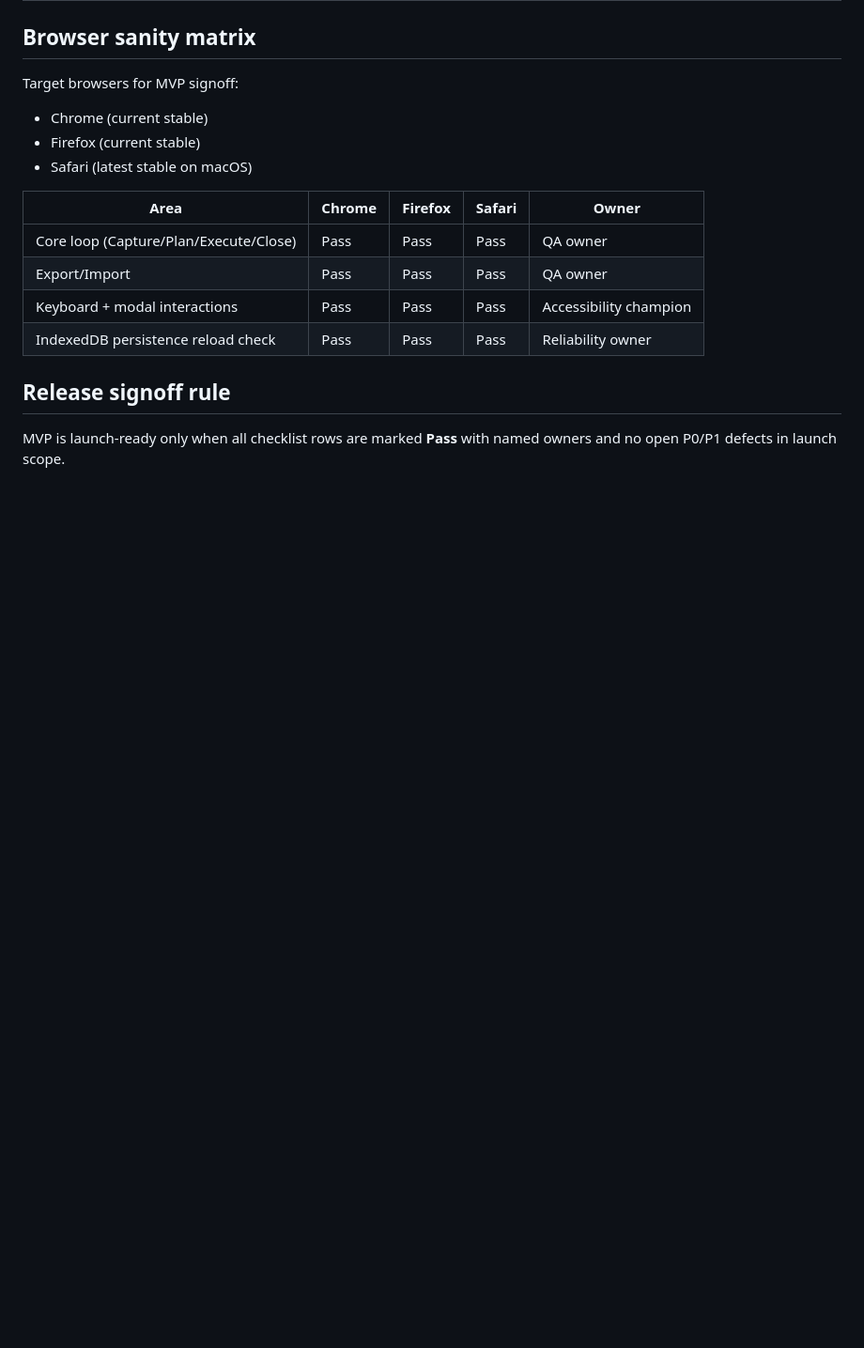
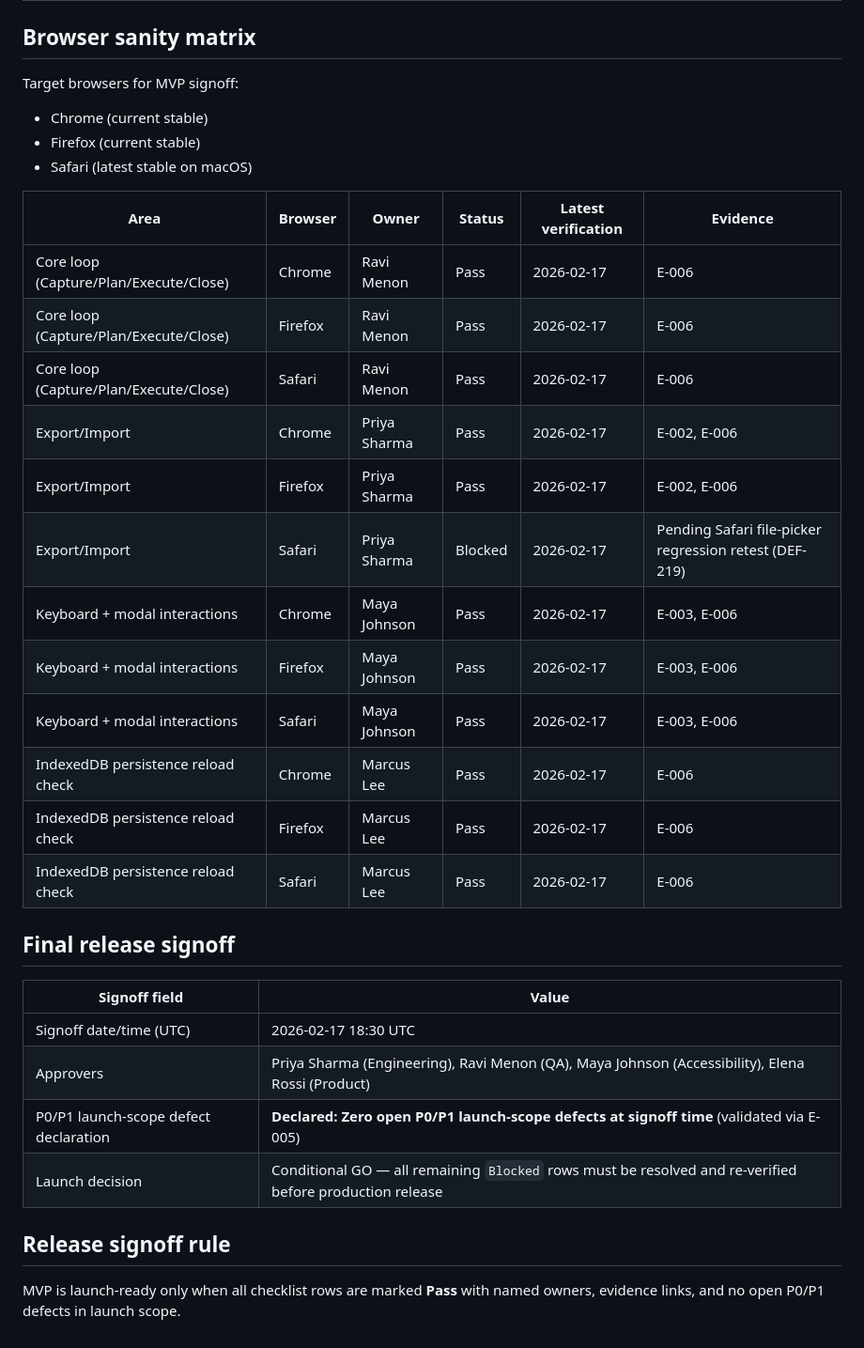
Before and after one commit to TopherTypes/Daily-Ops-Centre, a Markdown page: MVP_LAUNCH_CHECKLIST.md, the part around one of its changes. Shown at 94% size. Drawn GitHub-style; blank space fills up the shorter version.

```diff
--- a/MVP_LAUNCH_CHECKLIST.md
+++ b/MVP_LAUNCH_CHECKLIST.md
@@ -38,13 +55,30 @@ Target browsers for MVP signoff:
 - Firefox (current stable)
 - Safari (latest stable on macOS)
 
-| Area | Chrome | Firefox | Safari | Owner |
-| --- | --- | --- | --- | --- |
-| Core loop (Capture/Plan/Execute/Close) | Pass | Pass | Pass | QA owner |
-| Export/Import | Pass | Pass | Pass | QA owner |
-| Keyboard + modal interactions | Pass | Pass | Pass | Accessibility champion |
-| IndexedDB persistence reload check | Pass | Pass | Pass | Reliability owner |
+| Area | Browser | Owner | Status | Latest verification | Evidence |
+| --- | --- | --- | --- | --- | --- |
+| Core loop (Capture/Plan/Execute/Close) | Chrome | Ravi Menon | Pass | 2026-02-17 | E-006 |
+| Core loop (Capture/Plan/Execute/Close) | Firefox | Ravi Menon | Pass | 2026-02-17 | E-006 |
+| Core loop (Capture/Plan/Execute/Close) | Safari | Ravi Menon | Pass | 2026-02-17 | E-006 |
+| Export/Import | Chrome | Priya Sharma | Pass | 2026-02-17 | E-002, E-006 |
+| Export/Import | Firefox | Priya Sharma | Pass | 2026-02-17 | E-002, E-006 |
+| Export/Import | Safari | Priya Sharma | Blocked | 2026-02-17 | Pending Safari file-picker regression retest (DEF-219) |
+| Keyboard + modal interactions | Chrome | Maya Johnson | Pass | 2026-02-17 | E-003, E-006 |
+| Keyboard + modal interactions | Firefox | Maya Johnson | Pass | 2026-02-17 | E-003, E-006 |
+| Keyboard + modal interactions | Safari | Maya Johnson | Pass | 2026-02-17 | E-003, E-006 |
+| IndexedDB persistence reload check | Chrome | Marcus Lee | Pass | 2026-02-17 | E-006 |
+| IndexedDB persistence reload check | Firefox | Marcus Lee | Pass | 2026-02-17 | E-006 |
+| IndexedDB persistence reload check | Safari | Marcus Lee | Pass | 2026-02-17 | E-006 |
+
+## Final release signoff
+
+| Signoff field | Value |
+| --- | --- |
+| Signoff date/time (UTC) | 2026-02-17 18:30 UTC |
+| Approvers | Priya Sharma (Engineering), Ravi Menon (QA), Maya Johnson (Accessibility), Elena Rossi (Product) |
+| P0/P1 launch-scope defect declaration | **Declared: Zero open P0/P1 launch-scope defects at signoff time** (validated via E-005) |
+| Launch decision | Conditional GO — all remaining `Blocked` rows must be resolved and re-verified before production release |
 
 ## Release signoff rule
 
-MVP is launch-ready only when all checklist rows are marked **Pass** with named owners and no open P0/P1 defects in launch scope.
+MVP is launch-ready only when all checklist rows are marked **Pass** with named owners, evidence links, and no open P0/P1 defects in launch scope.
```
Also changed, not shown: other parts of MVP_LAUNCH_CHECKLIST.md (+39 -22 lines).
